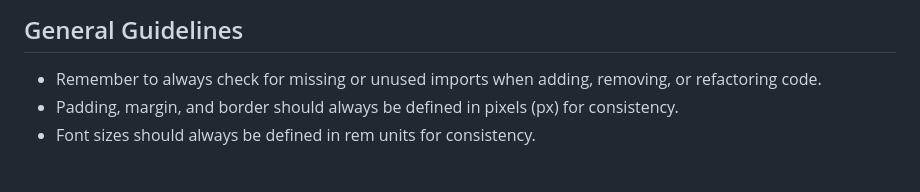
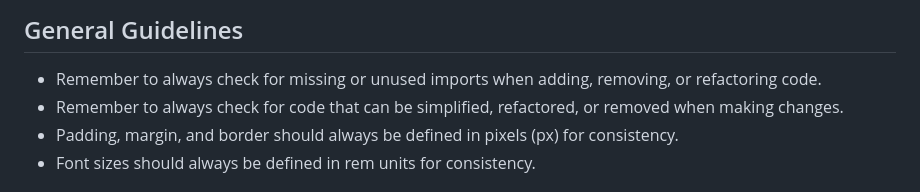
Before and after one commit to hawkticehurst/plain-chat, a Markdown page: .github/instructions/project.instructions.md, the part around the change. Rendered like a GitHub page.

Commit message:
Update project instructions

```diff
--- a/.github/instructions/project.instructions.md
+++ b/.github/instructions/project.instructions.md
@@ -50,6 +50,7 @@ Below is some context and guidelines for the code base. Please read and follow t
 ## General Guidelines
 
 - Remember to always check for missing or unused imports when adding, removing, or refactoring code.
+- Remember to always check for code that can be simplified, refactored, or removed when making changes.
 - Padding, margin, and border should always be defined in pixels (px) for consistency.
 - Font sizes should always be defined in rem units for consistency.
 
```
